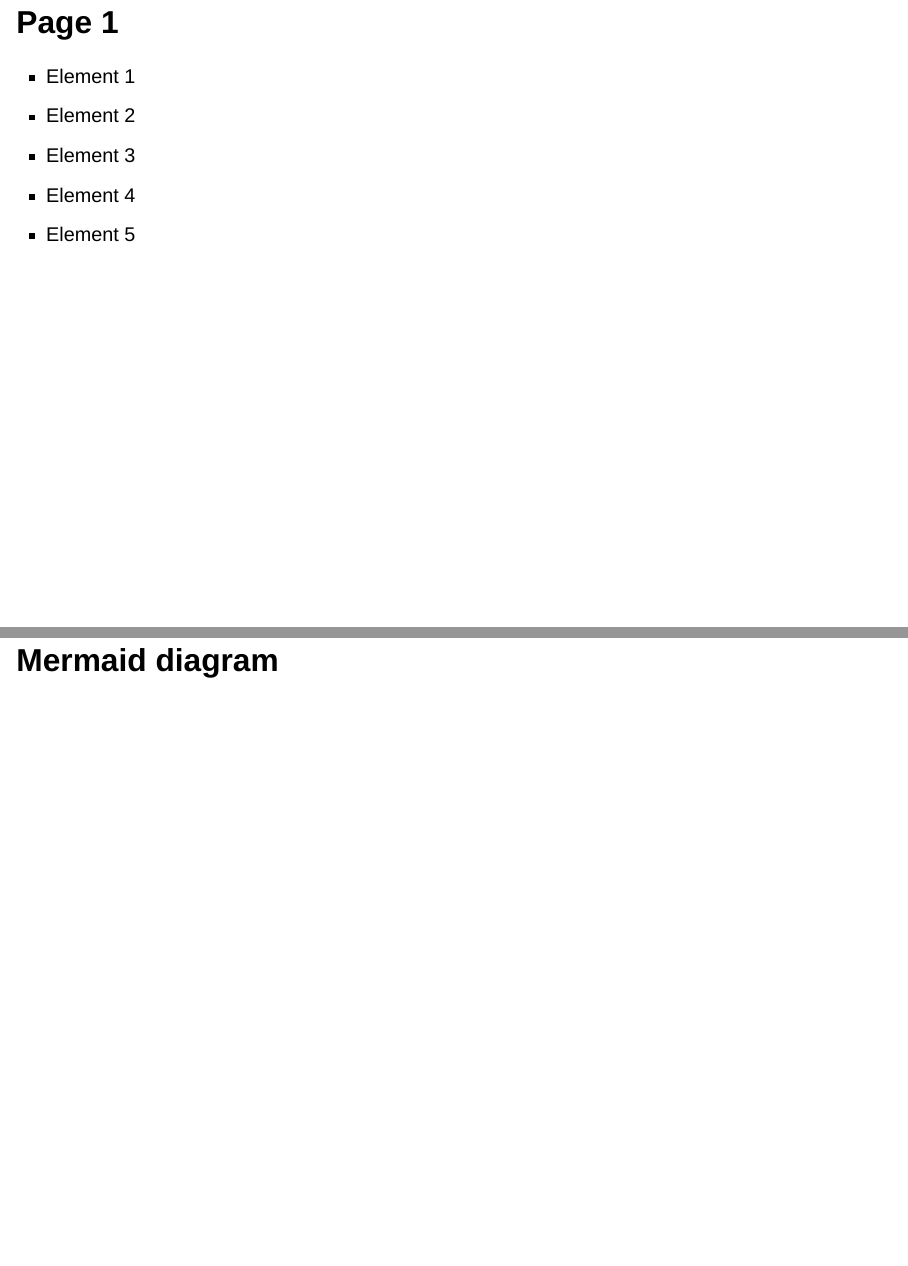
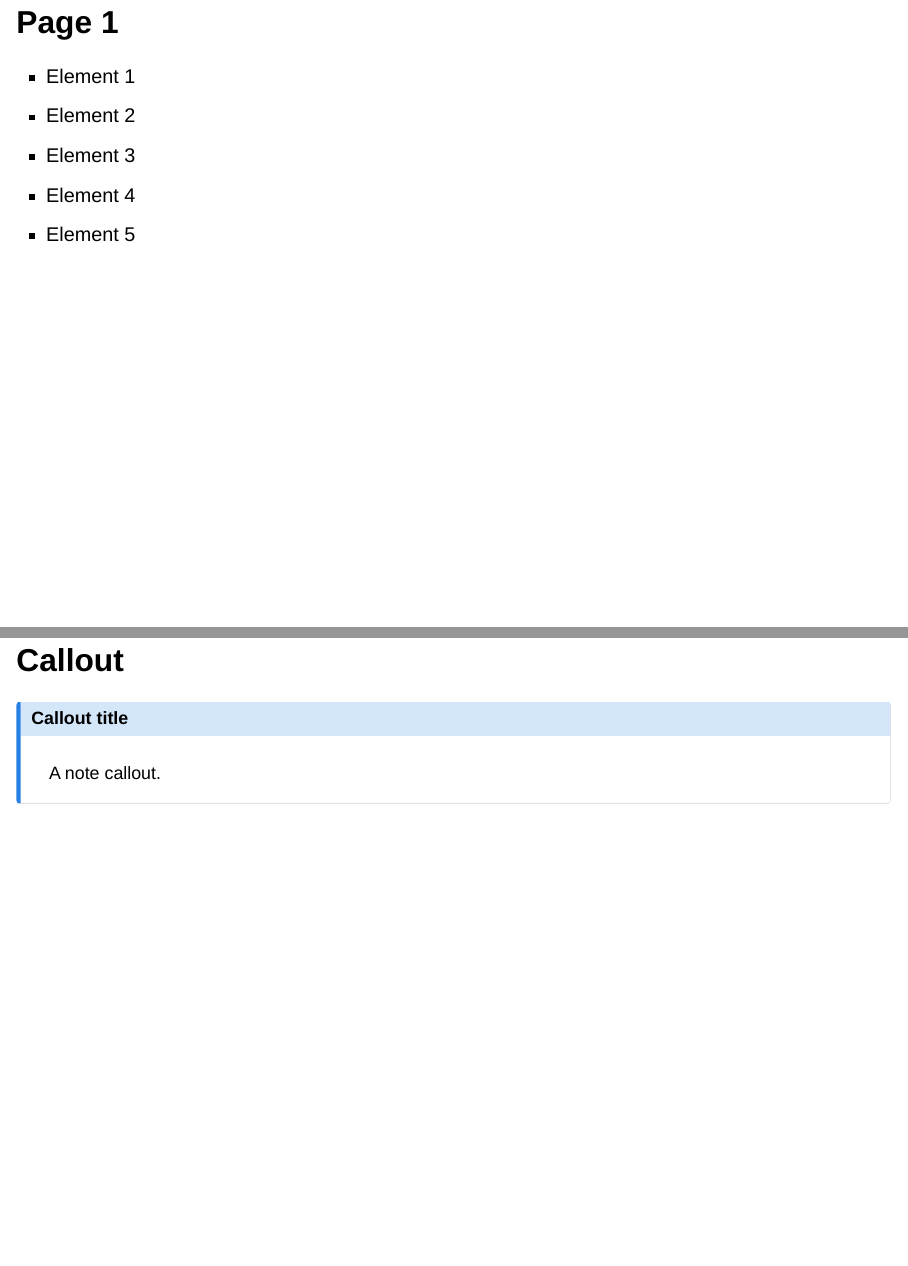
Before and after one commit to AbdoulMa/abdoulma.github.io, a Quarto document (Presentation2/index.qmd): pages 3 and 4 of 4 before the commit and pages 3 and 4 of 5 after it, joined at a grey line. Rendered offline with R 4.5, knitr and Pandoc in place of Quarto, with nearby package versions; the code chunks are not run, so their results and figures are left out; drawn as Slidy slides in place of the format the file asks for.

Commit message:
Other testings.

````diff
--- a/Presentation2/index.qmd
+++ b/Presentation2/index.qmd
@@ -35,6 +35,15 @@ execute:
 - Element 4
 - Element 5
 
+## Callout
+
+:::{.callout-note}
+
+## Callout title
+
+A note callout.
+:::
+
 ## Mermaid diagram {height="100%"}
 
 ```{mermaid}
````
Also changed, not shown: Presentation2/index.html.
